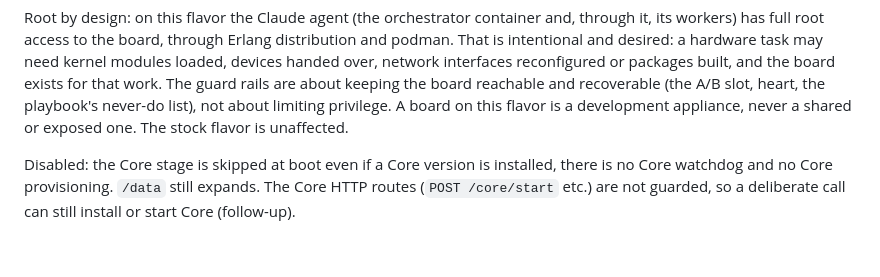
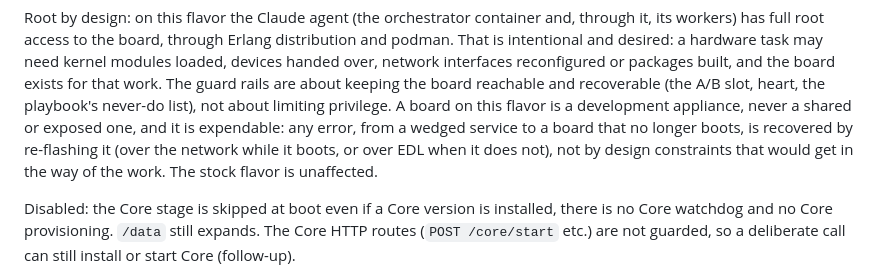
Before and after one commit to bbangert/vagus, a Markdown page: docs/targets.md, the part around the change. Rendered like a GitHub page; blank space fills up the shorter version.

Commit message:
Record that an agent board is expendable and recovered by re-flash
Co-Authored-By: Claude Fable 5.1 <noreply@anthropic.com>

```diff
--- a/docs/targets.md
+++ b/docs/targets.md
@@ -194,7 +194,10 @@ reconfigured or packages built, and the board exists for that work. The
 guard rails are about keeping the board reachable and recoverable (the A/B
 slot, heart, the playbook's never-do list), not about limiting privilege. A
 board on this flavor is a development appliance, never a shared or exposed
-one. The stock flavor is unaffected.
+one, and it is expendable: any error, from a wedged service to a board that no
+longer boots, is recovered by re-flashing it (over the network while it
+boots, or over EDL when it does not), not by design constraints that would get
+in the way of the work. The stock flavor is unaffected.
 
 Disabled: the Core stage is skipped at boot even if a Core version is
 installed, there is no Core watchdog and no Core provisioning. `/data` still
```
Also changed, not shown: images/agent-orchestrator/CLAUDE.md (+3 -2 lines).
